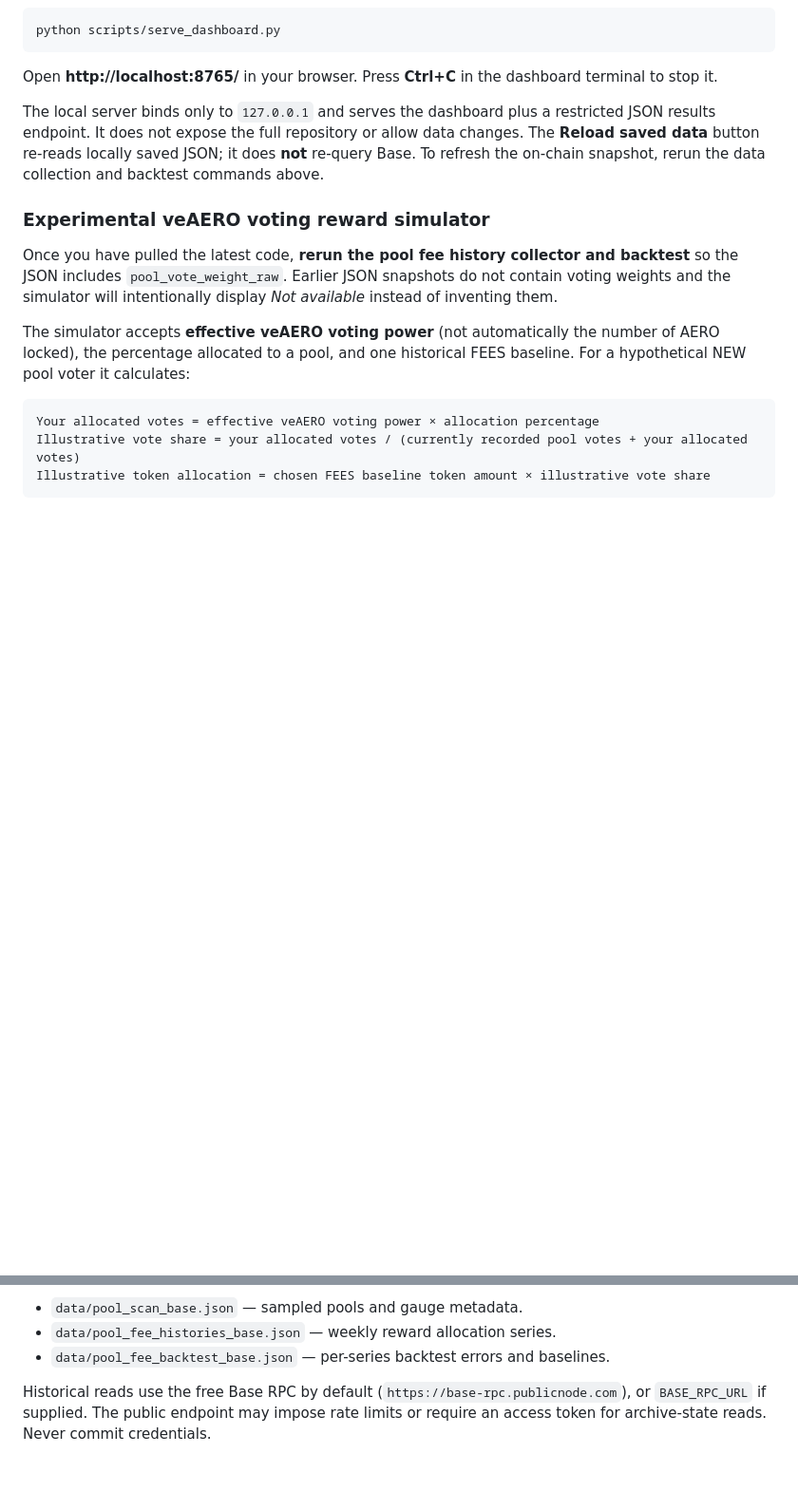
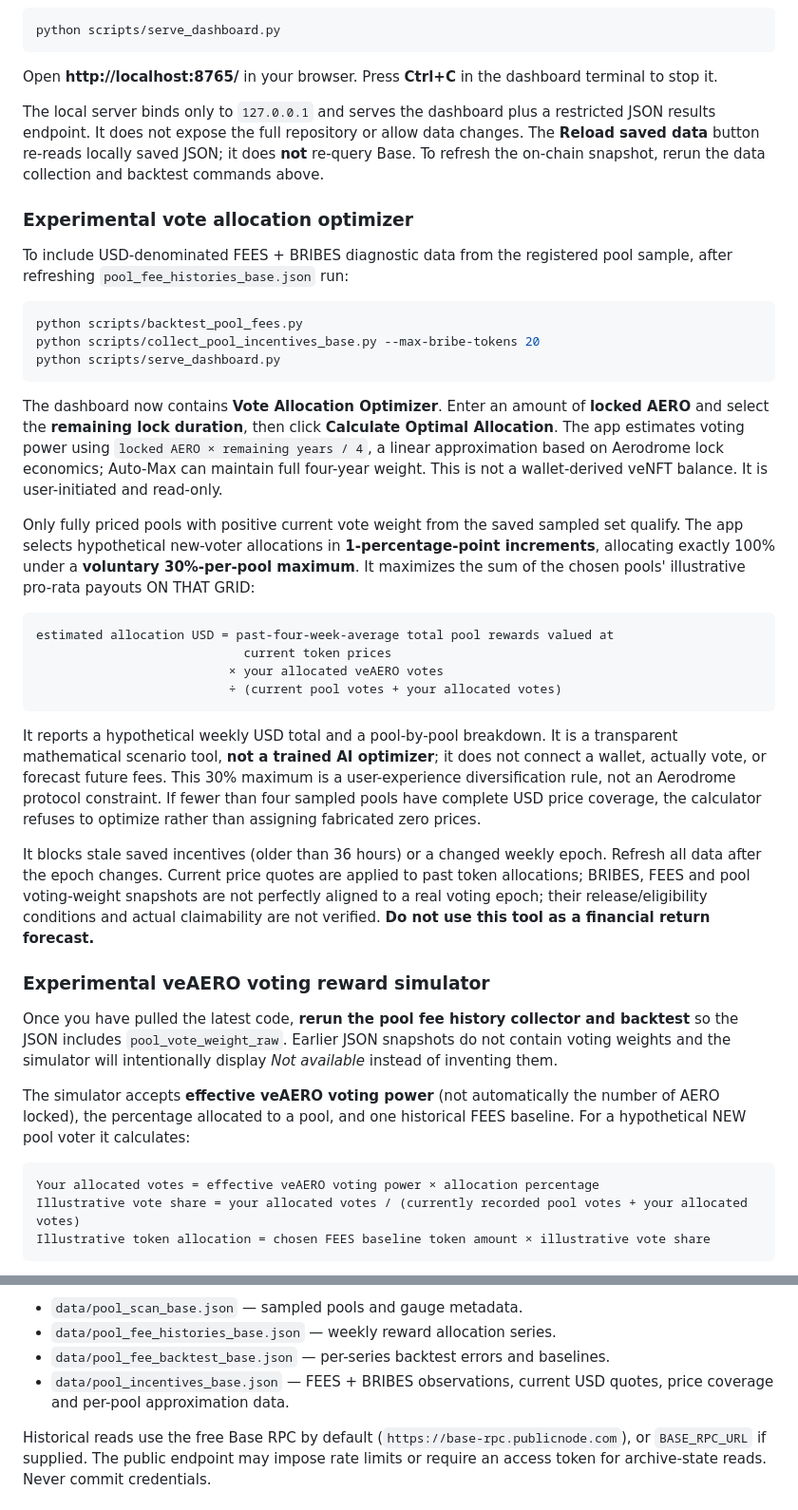
Before and after one commit to eser07/aeropredict-ai, a Markdown page: README.md, 2 parts joined by grey strips. Shown at 95% size. Rendered like a GitHub page; blank space fills up the shorter version.

Commit message:
Document experimental 30%-capped optimizer assumptions, source limitations and setup

````diff
--- a/README.md
+++ b/README.md
@@ -39,6 +39,31 @@ Open **http://localhost:8765/** in your browser. Press **Ctrl+C** in the dashboa
 
 The local server binds only to `127.0.0.1` and serves the dashboard plus a restricted JSON results endpoint. It does not expose the full repository or allow data changes. The **Reload saved data** button re-reads locally saved JSON; it does **not** re-query Base. To refresh the on-chain snapshot, rerun the data collection and backtest commands above.
 
+### Experimental vote allocation optimizer
+
+To include USD-denominated FEES + BRIBES diagnostic data from the registered pool sample, after refreshing `pool_fee_histories_base.json` run:
+
+```bash
+python scripts/backtest_pool_fees.py
+python scripts/collect_pool_incentives_base.py --max-bribe-tokens 20
+python scripts/serve_dashboard.py
+```
+
+The dashboard now contains **Vote Allocation Optimizer**. Enter an amount of **locked AERO** and select the **remaining lock duration**, then click **Calculate Optimal Allocation**. The app estimates voting power using `locked AERO × remaining years / 4`, a linear approximation based on Aerodrome lock economics; Auto-Max can maintain full four-year weight. This is not a wallet-derived veNFT balance. It is user-initiated and read-only.
+
+Only fully priced pools with positive current vote weight from the saved sampled set qualify. The app selects hypothetical new-voter allocations in **1-percentage-point increments**, allocating exactly 100% under a **voluntary 30%-per-pool maximum**. It maximizes the sum of the chosen pools' illustrative pro-rata payouts ON THAT GRID:
+
+```text
+estimated allocation USD = past-four-week-average total pool rewards valued at
+                            current token prices
+                          × your allocated veAERO votes
+                          ÷ (current pool votes + your allocated votes)
+```
+
+It reports a hypothetical weekly USD total and a pool-by-pool breakdown. It is a transparent mathematical scenario tool, **not a trained AI optimizer**; it does not connect a wallet, actually vote, or forecast future fees. This 30% maximum is a user-experience diversification rule, not an Aerodrome protocol constraint. If fewer than four sampled pools have complete USD price coverage, the calculator refuses to optimize rather than assigning fabricated zero prices.
+
+It blocks stale saved incentives (older than 36 hours) or a changed weekly epoch. Refresh all data after the epoch changes. Current price quotes are applied to past token allocations; BRIBES, FEES and pool voting-weight snapshots are not perfectly aligned to a real voting epoch; their release/eligibility conditions and actual claimability are not verified. **Do not use this tool as a financial return forecast.**
+
 ### Experimental veAERO voting reward simulator
 
 Once you have pulled the latest code, **rerun the pool fee history collector and backtest** so the JSON includes `pool_vote_weight_raw`. Earlier JSON snapshots do not contain voting weights and the simulator will intentionally display *Not available* instead of inventing them.
@@ -58,6 +83,7 @@ The dashboard's data files are created locally:
 - `data/pool_scan_base.json` — sampled pools and gauge metadata.
 - `data/pool_fee_histories_base.json` — weekly reward allocation series.
 - `data/pool_fee_backtest_base.json` — per-series backtest errors and baselines.
+- `data/pool_incentives_base.json` — FEES + BRIBES observations, current USD quotes, price coverage and per-pool approximation data.
 
 Historical reads use the free Base RPC by default (`https://base-rpc.publicnode.com`), or `BASE_RPC_URL` if supplied. The public endpoint may impose rate limits or require an access token for archive-state reads. Never commit credentials.
 
````
